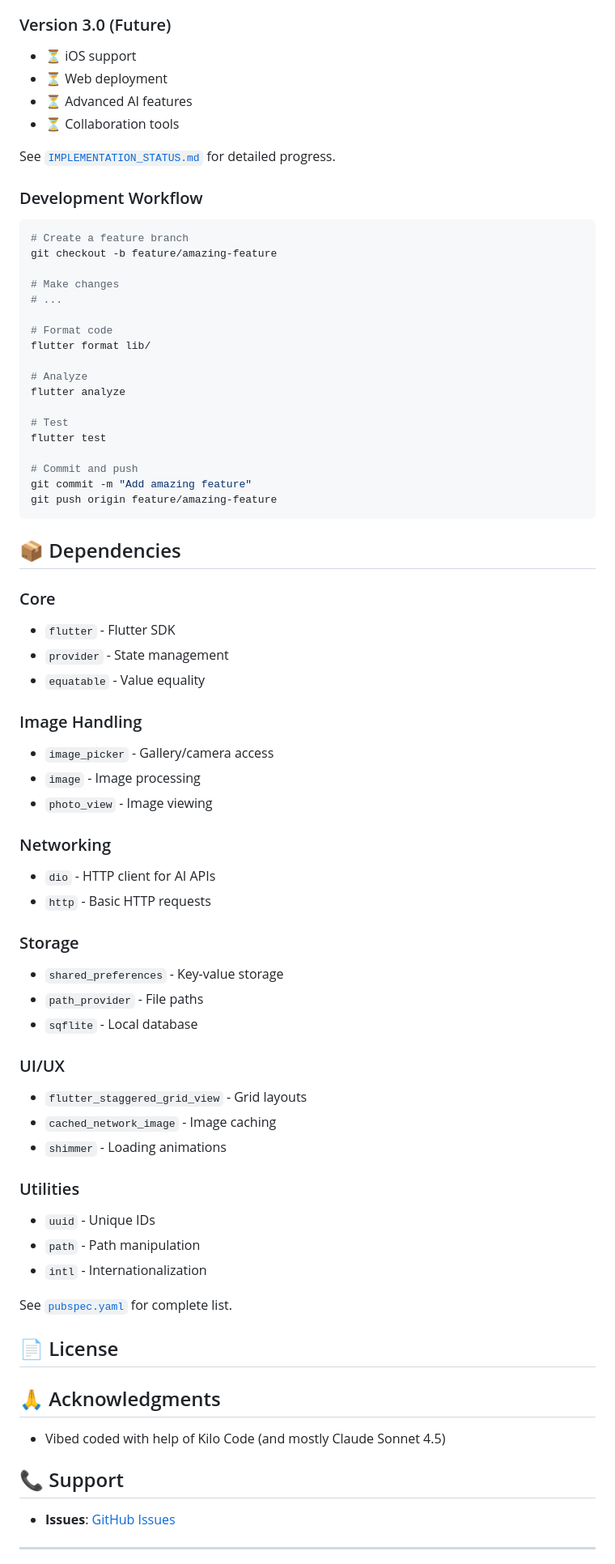
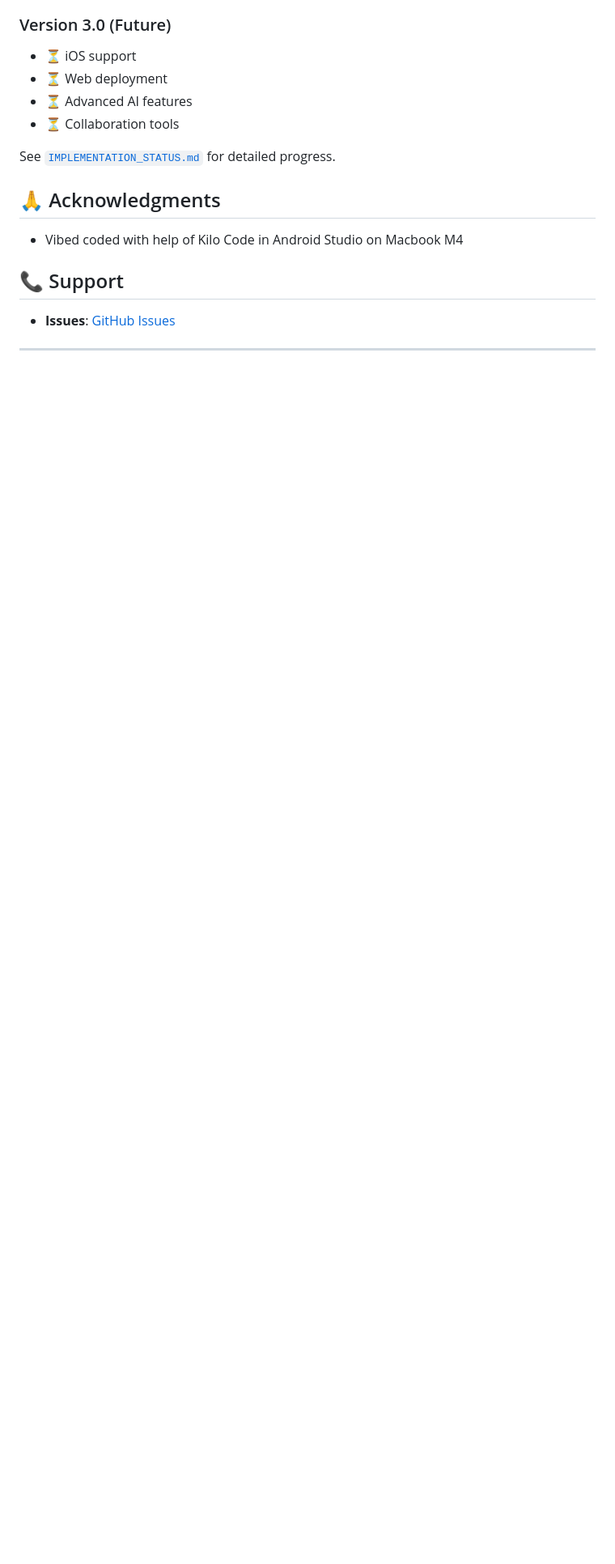
Before and after one commit to stansz/sz_pic_flutter, a Markdown page: README.md, the part around one of its changes. Shown at 81% size. Rendered like a GitHub page; blank space fills up the shorter version.

````diff
--- a/README.md
+++ b/README.md
@@ -239,69 +137,9 @@ theme: ThemeData(
 See [`IMPLEMENTATION_STATUS.md`](IMPLEMENTATION_STATUS.md) for detailed progress.
 
 
-### Development Workflow
-
-```bash
-# Create a feature branch
-git checkout -b feature/amazing-feature
-
-# Make changes
-# ...
-
-# Format code
-flutter format lib/
-
-# Analyze
-flutter analyze
-
-# Test
-flutter test
-
-# Commit and push
-git commit -m "Add amazing feature"
-git push origin feature/amazing-feature
-```
-
-## 📦 Dependencies
-
-### Core
-- `flutter` - Flutter SDK
-- `provider` - State management
-- `equatable` - Value equality
-
-### Image Handling
-- `image_picker` - Gallery/camera access
-- `image` - Image processing
-- `photo_view` - Image viewing
-
-### Networking
-- `dio` - HTTP client for AI APIs
-- `http` - Basic HTTP requests
-
-### Storage
-- `shared_preferences` - Key-value storage
-- `path_provider` - File paths
-- `sqflite` - Local database
-
-### UI/UX
-- `flutter_staggered_grid_view` - Grid layouts
-- `cached_network_image` - Image caching
-- `shimmer` - Loading animations
-
-### Utilities
-- `uuid` - Unique IDs
-- `path` - Path manipulation
-- `intl` - Internationalization
-
-See [`pubspec.yaml`](pubspec.yaml) for complete list.
-
-## 📄 License
-
-
-
 ## 🙏 Acknowledgments
 
-- Vibed coded with help of Kilo Code (and mostly Claude Sonnet 4.5)
+- Vibed coded with help of Kilo Code in Android Studio on Macbook M4
 
 ## 📞 Support
 
````
Also changed, not shown: other parts of README.md (+3 -107 lines).
